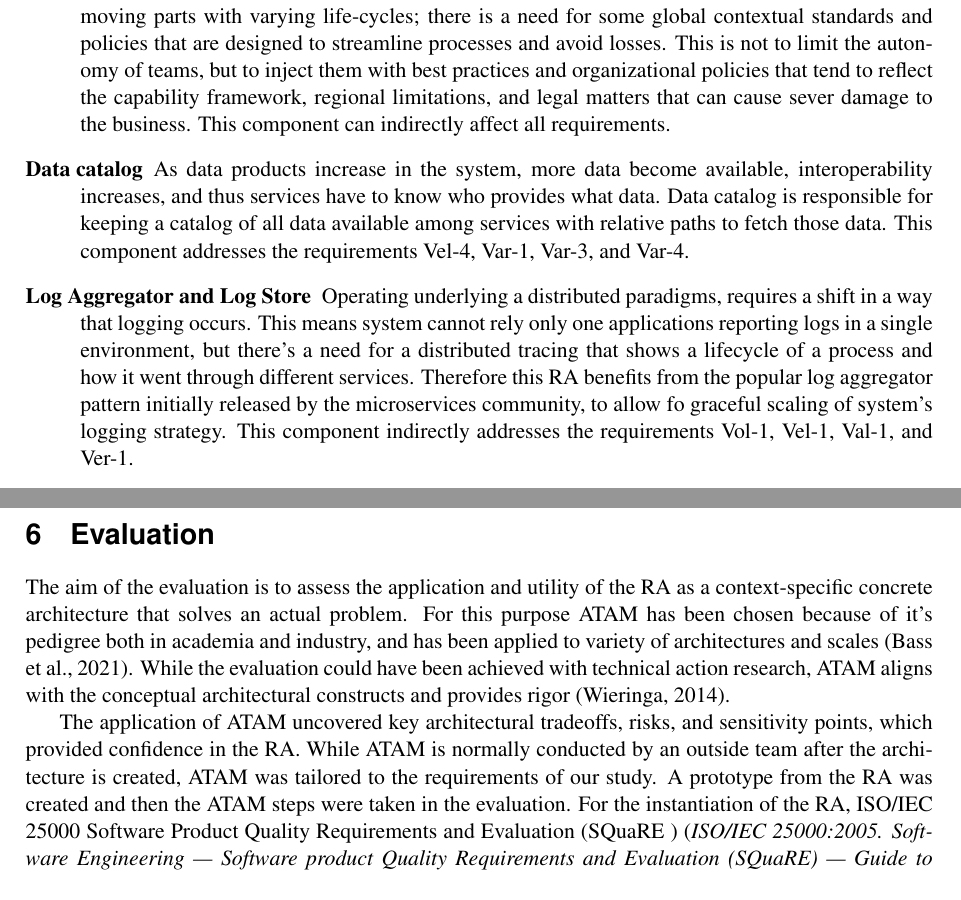
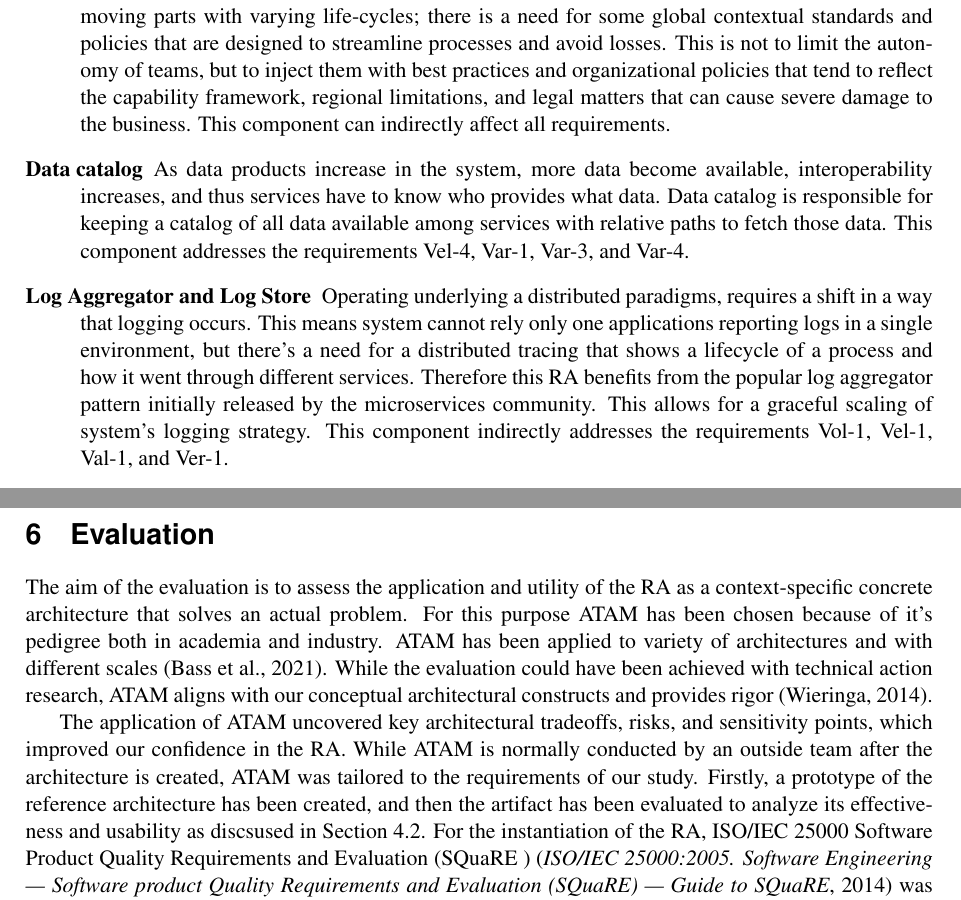
Before and after one commit to Polyhistor/Metamycelia-ECIS-Formatted, a LaTeX paper (metamycelia-ECIS2023-submission.tex): two parts of pages 9 and 10 of 15, joined at a grey line, cut so that both start at the same text. Compiled offline with pdfLaTeX.

Commit message:
fixed some issues with language

```diff
--- a/metamycelia-ECIS2023-submission.tex
+++ b/metamycelia-ECIS2023-submission.tex
@@ -297,11 +297,11 @@ To produce the RA (Figure~\ref{fig-RA}), design iterations have been inspired by
 
     \item[Product Domain Service Mesh] Driven by the idea of domain-driven design, every product has it is own bounded context and ubiquitous language, and is technically governed by a service mesh. Product domain is one of the highlights of our RA, introducing the concept of 'data product' as the architectural quantum. Product domain service mesh is the node in the architecture that encapsulates 6 structural components: ingress, BD storage, BD processing framework, domain's data service, control tower and the side car. These components provides the necessary means for the domain to achieve its ends in regards to BD processing with high cohesiveness, low coupling and clear interfaces. Product domain service mesh is different from the paradigms that has been discussed in Section~\ref{BDArchitecture} where data pipelines are separated from the data production. Product domain service mesh is the aggregation of all components neccessary - data, code, and infrastructure as the elements of the bounded context. This component indirectly addresses Vol-1, Vel-3, Vel-4, Vel-5, Var-1, Var-2, Var-3, Val-1, Val-2, Val-3, Val-4, Sap-1, SaP-2, Ver-1, Ver-2, and Ver-3.
 
-    \item[Federated Governance Service] Given the distributed nature of the architecture and sheer number of moving parts with varying life-cycles; there is a need for some global contextual standards and policies that are designed to streamline processes and avoid losses. This is not to limit the autonomy of teams, but to inject them with best practices and organizational policies that tend to reflect the capability framework, regional limitations, and legal matters that can cause sever damage to the business. This component can indirectly affect all requirements.
+    \item[Federated Governance Service] Given the distributed nature of the architecture and sheer number of moving parts with varying life-cycles; there is a need for some global contextual standards and policies that are designed to streamline processes and avoid losses. This is not to limit the autonomy of teams, but to inject them with best practices and organizational policies that tend to reflect the capability framework, regional limitations, and legal matters that can cause severe damage to the business. This component can indirectly affect all requirements.
 
     \item[Data catalog] As data products increase in the system, more data become available, interoperability increases, and thus services have to know who provides what data. Data catalog is responsible for keeping a catalog of all data available among services with relative paths to fetch those data. This component addresses the requirements Vel-4, Var-1, Var-3, and Var-4.
 
-    \item[Log Aggregator and Log Store] Operating underlying a distributed paradigms, requires a shift in a way that logging occurs. This means system cannot rely only one applications reporting logs in a single environment, but there's a need for a distributed tracing that shows a lifecycle of a process and how it went through different services. Therefore this RA benefits from the popular log aggregator pattern initially released by the microservices community, to allow fo graceful scaling of system's logging strategy. This component indirectly addresses the requirements Vol-1, Vel-1, Val-1, and Ver-1.
+    \item[Log Aggregator and Log Store] Operating underlying a distributed paradigms, requires a shift in a way that logging occurs. This means system cannot rely only one applications reporting logs in a single environment, but there's a need for a distributed tracing that shows a lifecycle of a process and how it went through different services. Therefore this RA benefits from the popular log aggregator pattern initially released by the microservices community. This allows for a graceful scaling of system's logging strategy. This component indirectly addresses the requirements Vol-1, Vel-1, Val-1, and Ver-1.
 
     \item[Event Archive] One of the main challenges of this architecture is it is reliance on event backbone. Whereas event backbone itself is recommended to be distributed and fault tolerant, event archive further solidifies the service recovery from unexpected events. This implies that, if the event backbone went out of service, the history of events can be stored and retrieved from the event archive to bring various services to the current state of operation. This component indirectly addresses the requirements Vol-1, Vel-1, Val-1, and Ver-1.
 
@@ -316,9 +316,9 @@ To produce the RA (Figure~\ref{fig-RA}), design iterations have been inspired by
 
 \section{Evaluation}
 
-The aim of the evaluation is to assess the application and utility of the RA as a context-specific concrete architecture that solves an actual problem. For this purpose ATAM has been chosen because of it's pedigree both in academia and industry, and has been applied to variety of architectures and scales \cite{SoftwareArchitectureKazman}. While the evaluation could have been achieved with technical action research,  ATAM aligns with the conceptual architectural constructs and provides rigor \cite{wieringa2014design}.
+The aim of the evaluation is to assess the application and utility of the RA as a context-specific concrete architecture that solves an actual problem. For this purpose ATAM has been chosen because of it's pedigree both in academia and industry. ATAM has been applied to variety of architectures and with different scales \cite{SoftwareArchitectureKazman}. While the evaluation could have been achieved with technical action research,  ATAM aligns with our conceptual architectural constructs and provides rigor \cite{wieringa2014design}.
 
-The application of ATAM uncovered key architectural tradeoffs, risks, and sensitivity points, which provided confidence in the RA. While ATAM is normally conducted by an outside team after the architecture is created, ATAM was tailored to the requirements of our study. A prototype from the RA was created and then the ATAM steps were taken in the evaluation. For the instantiation of the RA, ISO/IEC 25000 Software Product Quality Requirements and Evaluation (SQuaRE ) \cite{ISO25000} was used for technology selection.
+The application of ATAM uncovered key architectural tradeoffs, risks, and sensitivity points, which improved our confidence in the RA. While ATAM is normally conducted by an outside team after the architecture is created, ATAM was tailored to the requirements of our study. Firstly, a prototype of the reference architecture has been created, and then the artifact has been evaluated to analyze its effectiveness and usability as discsused in Section~\ref{artifactDevelopmentMethodology}. For the instantiation of the RA, ISO/IEC 25000 Software Product Quality Requirements and Evaluation (SQuaRE ) \cite{ISO25000} was used for technology selection.
 
 % We found mature technologies that could support our requirements, and opted not to develop any tools from scratch for the purposes of this study. It is also worth mentioning that,
 
```
Also changed, not shown: metamycelia-ECIS2023-submission.pdf, metamycelia-ECIS2023-submission.tex (2 more changed lines), 5 other files.
